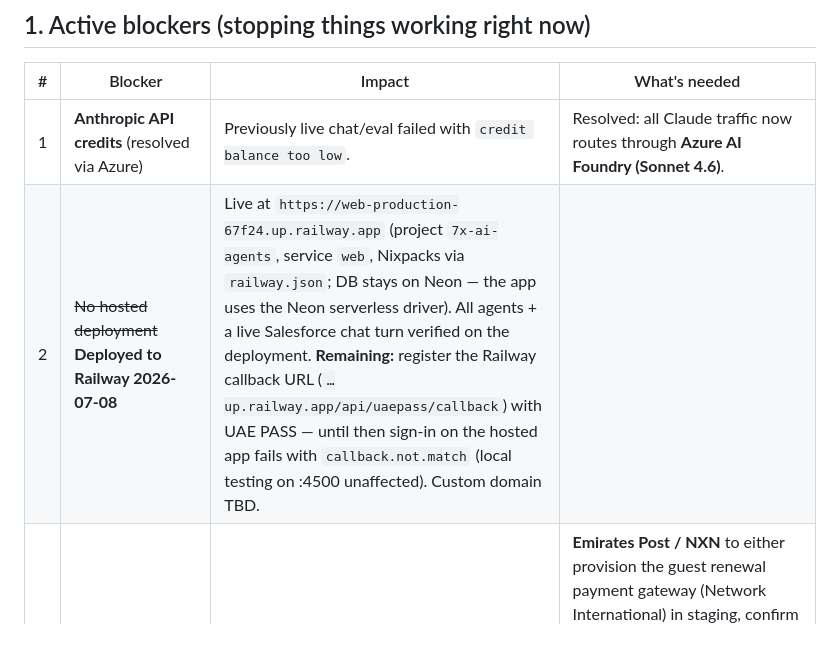
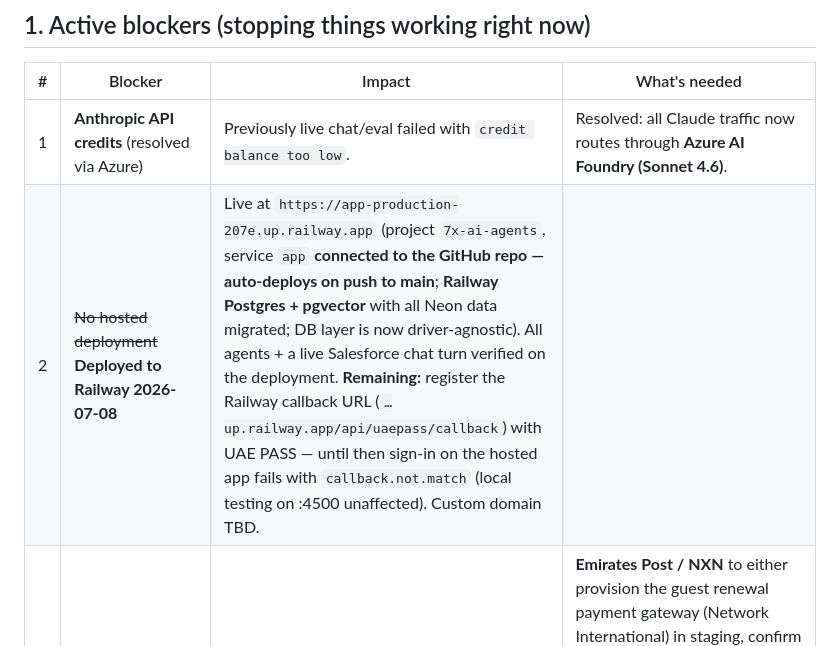
Before and after one commit to 7xinnovation/7x-ai-agents, a Markdown page: BLOCKERS.md, the part around the change. Drawn GitHub-style.

Commit message:
Update BLOCKERS: GitHub-connected Railway deploy + managed Postgres
Co-Authored-By: Claude Fable 5 <noreply@anthropic.com>

```diff
--- a/BLOCKERS.md
+++ b/BLOCKERS.md
@@ -13,7 +13,7 @@ from the client**, or are **engineering to-dos** that aren't blocked.
 | # | Blocker | Impact | What's needed |
 |---|---------|--------|---------------|
 | 1 | **Anthropic API credits** (resolved via Azure) | Previously live chat/eval failed with `credit balance too low`. | Resolved: all Claude traffic now routes through **Azure AI Foundry (Sonnet 4.6)**. |
-| 2 | ~~No hosted deployment~~ **Deployed to Railway 2026-07-08** | Live at `https://web-production-67f24.up.railway.app` (project `7x-ai-agents`, service `web`, Nixpacks via `railway.json`; DB stays on Neon — the app uses the Neon serverless driver). All agents + a live Salesforce chat turn verified on the deployment. **Remaining:** register the Railway callback URL (`…up.railway.app/api/uaepass/callback`) with UAE PASS — until then sign-in on the hosted app fails with `callback.not.match` (local testing on :4500 unaffected). Custom domain TBD. |
+| 2 | ~~No hosted deployment~~ **Deployed to Railway 2026-07-08** | Live at `https://app-production-207e.up.railway.app` (project `7x-ai-agents`, service `app` **connected to the GitHub repo — auto-deploys on push to main**; **Railway Postgres + pgvector** with all Neon data migrated; DB layer is now driver-agnostic). All agents + a live Salesforce chat turn verified on the deployment. **Remaining:** register the Railway callback URL (`…up.railway.app/api/uaepass/callback`) with UAE PASS — until then sign-in on the hosted app fails with `callback.not.match` (local testing on :4500 unaffected). Custom domain TBD. |
 | 3 | **NXN guest renewal `Save` blocked on EP staging** | The real guest renewal **read + pricing** work live (`Guest/Renewal/Details`, `Guest/Renewal/Pricing` → real box + real fee, e.g. box 50500 = AED 695). But `POST /api/Guest/Renewal/Save` returns an opaque `400 {"payload":null}` even with a fully correct payload (validated: `requestSource:"Web"`, future target `expiryDate`, `totalAmount` matching Pricing, full `customerKYC`/billing). The order-creation / payment-gateway step fails server-side with no diagnostic. | **Emirates Post / NXN** to either provision the guest renewal payment gateway (Network International) in staging, confirm the exact required `Save` payload (swagger marks only 3 fields required but the backend needs more), or supply a renewable test box with the gateway enabled. **Until then:** the chatbot completes renewals with real data + real pricing through the internal secure checkout (`request_payment` → webhook → `submit_case`); the NXN write ops are disabled so the agent can't call the blocked endpoints. Re-enable `saveTool`/`confirmTool` on the renewal `apiFlow` and the `Save`/`ConfirmPayment` ops to switch to the fully-real flow once unblocked. |
 | 4 | **NXN `/api/MOE/*` and non-guest `/api/Renewal/*` need UAE PASS** | These return `401` with the X-API-KEY alone (guest auth insufficient). | Wire UAE PASS sign-in for the authenticated PO Box flows (renewal-by-account, MOE entity lookups). Guest renewal + rental bundle reads work key-only today. These ops are currently disabled for the agent. |
 
```
